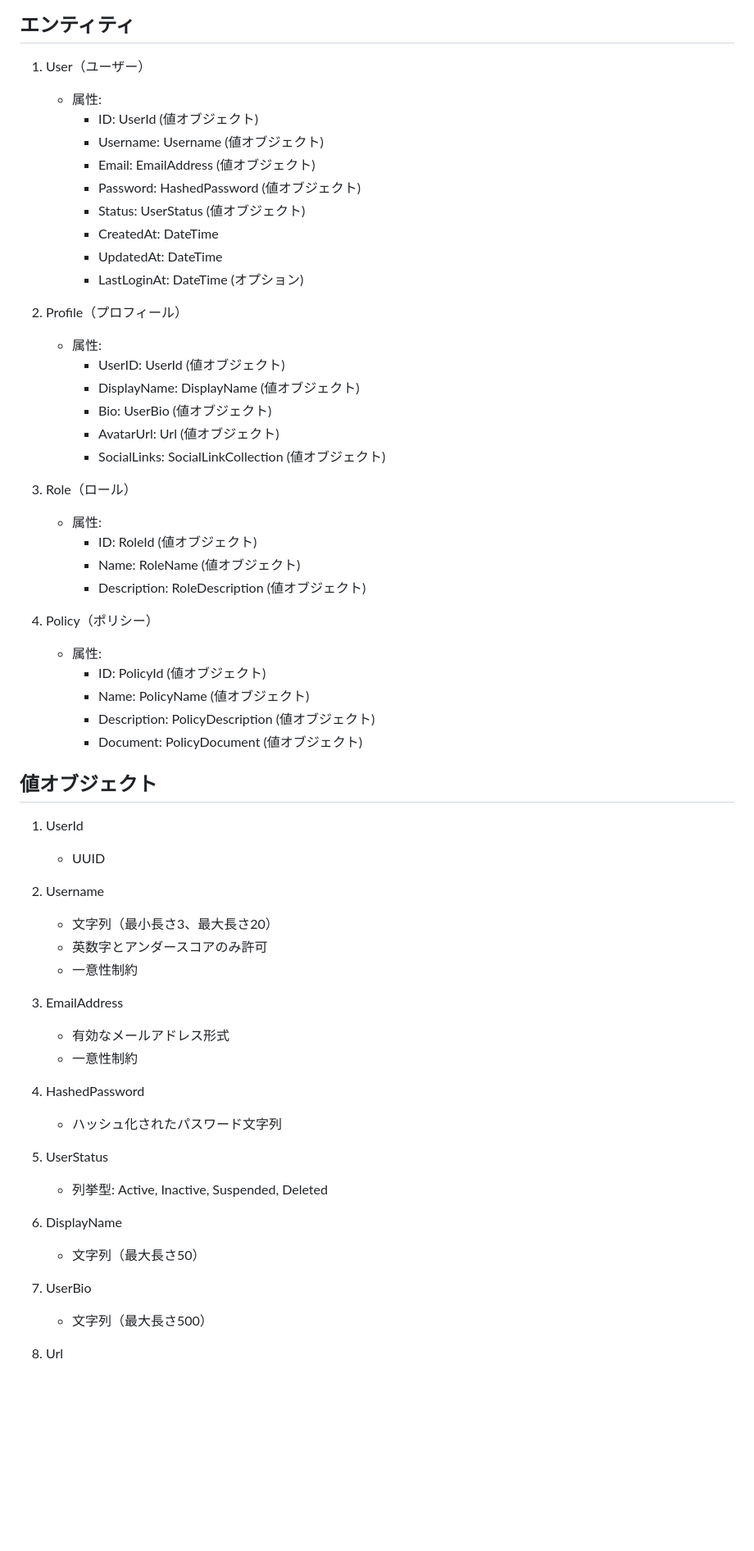
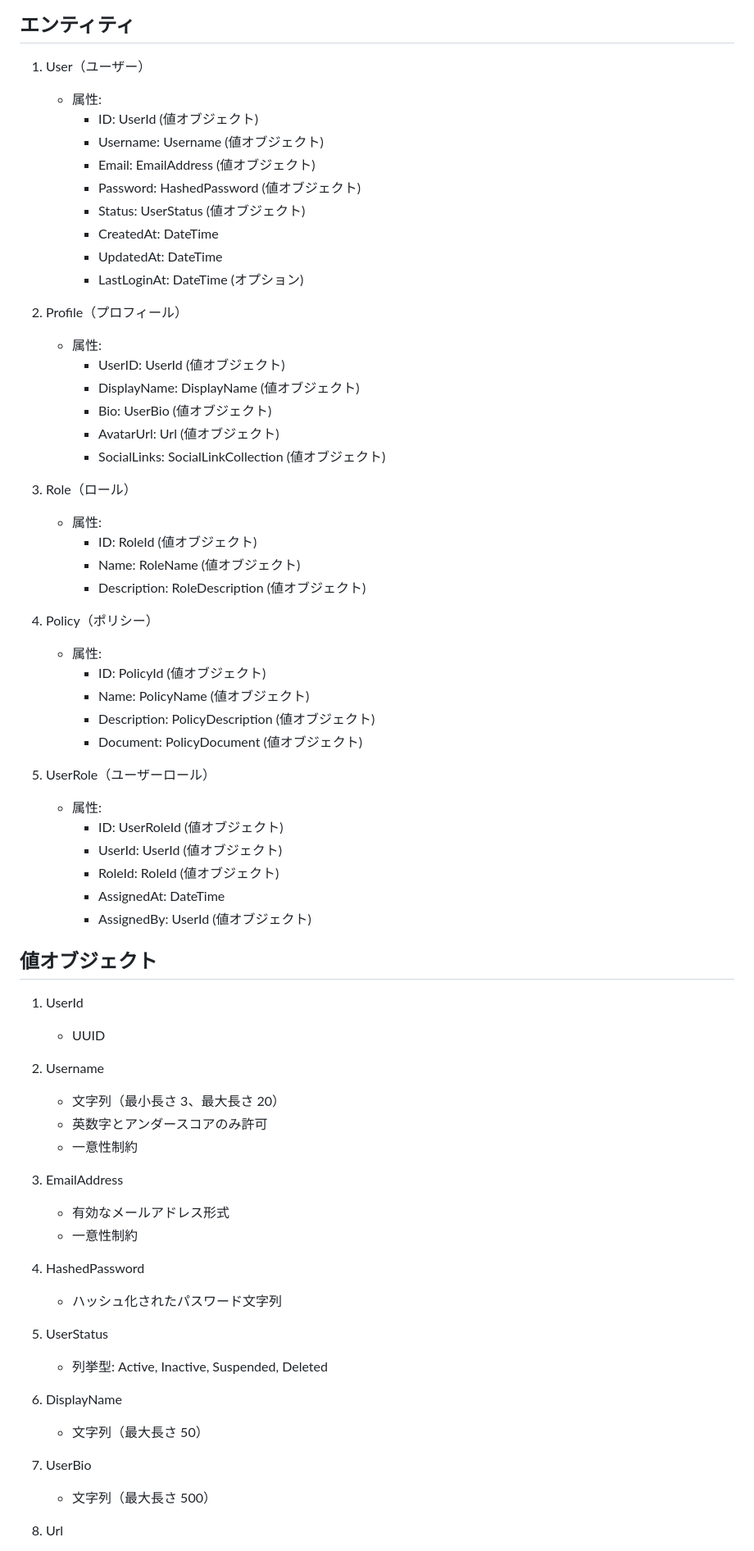
Before and after one commit to koinunopochi/DevDiaryBlog, a Markdown page: docs/Userのドメインイメージ.md, the part around one of its changes. Shown at 82% size. GitHub-like rendering; blank space fills up the shorter version.

```diff
--- a/docs/Userのドメインイメージ.md
+++ b/docs/Userのドメインイメージ.md
@@ -3,6 +3,7 @@
 ## エンティティ
 
 1. User（ユーザー）
+
    - 属性:
      - ID: UserId (値オブジェクト)
      - Username: Username (値オブジェクト)
@@ -14,6 +15,7 @@
      - LastLoginAt: DateTime (オプション)
 
 2. Profile（プロフィール）
+
    - 属性:
      - UserID: UserId (値オブジェクト)
      - DisplayName: DisplayName (値オブジェクト)
@@ -22,42 +24,59 @@
      - SocialLinks: SocialLinkCollection (値オブジェクト)
 
 3. Role（ロール）
+
    - 属性:
      - ID: RoleId (値オブジェクト)
      - Name: RoleName (値オブジェクト)
      - Description: RoleDescription (値オブジェクト)
 
 4. Policy（ポリシー）
+
    - 属性:
      - ID: PolicyId (値オブジェクト)
      - Name: PolicyName (値オブジェクト)
      - Description: PolicyDescription (値オブジェクト)
      - Document: PolicyDocument (値オブジェクト)
 
+5. UserRole（ユーザーロール）
+   - 属性:
+     - ID: UserRoleId (値オブジェクト)
+     - UserId: UserId (値オブジェクト)
+     - RoleId: RoleId (値オブジェクト)
+     - AssignedAt: DateTime
+     - AssignedBy: UserId (値オブジェクト)
+
 ## 値オブジェクト
 
 1. UserId
+
    - UUID
 
 2. Username
-   - 文字列（最小長さ3、最大長さ20）
+
+   - 文字列（最小長さ 3、最大長さ 20）
    - 英数字とアンダースコアのみ許可
    - 一意性制約
 
 3. EmailAddress
+
    - 有効なメールアドレス形式
    - 一意性制約
 
 4. HashedPassword
+
    - ハッシュ化されたパスワード文字列
 
 5. UserStatus
+
    - 列挙型: Active, Inactive, Suspended, Deleted
 
 6. DisplayName
-   - 文字列（最大長さ50）
+
+   - 文字列（最大長さ 50）
 
 7. UserBio
-   - 文字列（最大長さ500）
+
+   - 文字列（最大長さ 500）
 
 8. Url
```
Also changed, not shown: other parts of docs/Userのドメインイメージ.md (+23 -9 lines).
